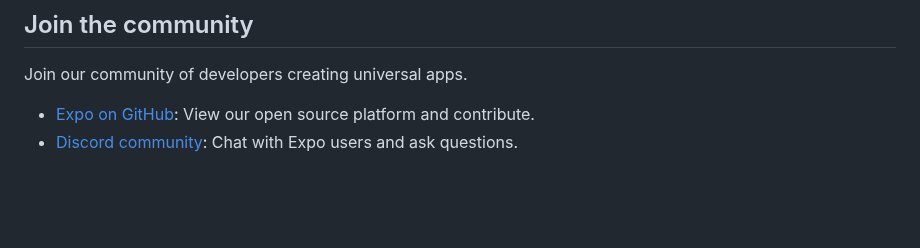
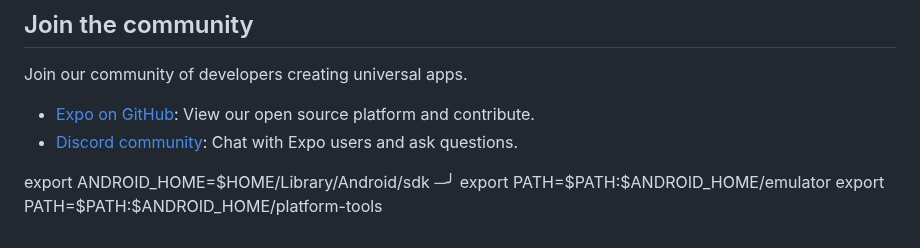
Before and after one commit to DavePodosyan/rollio, a Markdown page: README.md, the part around the change. Rendered like a GitHub page; blank space fills up the shorter version.

```diff
--- a/README.md
+++ b/README.md
@@ -48,3 +48,9 @@ Join our community of developers creating universal apps.
 
 - [Expo on GitHub](https://github.com/expo/expo): View our open source platform and contribute.
 - [Discord community](https://chat.expo.dev): Chat with Expo users and ask questions.
+
+
+
+export ANDROID_HOME=$HOME/Library/Android/sdk                             ─╯
+export PATH=$PATH:$ANDROID_HOME/emulator
+export PATH=$PATH:$ANDROID_HOME/platform-tools
```
Also changed, not shown: assets/images/adaptive-icon.png.
